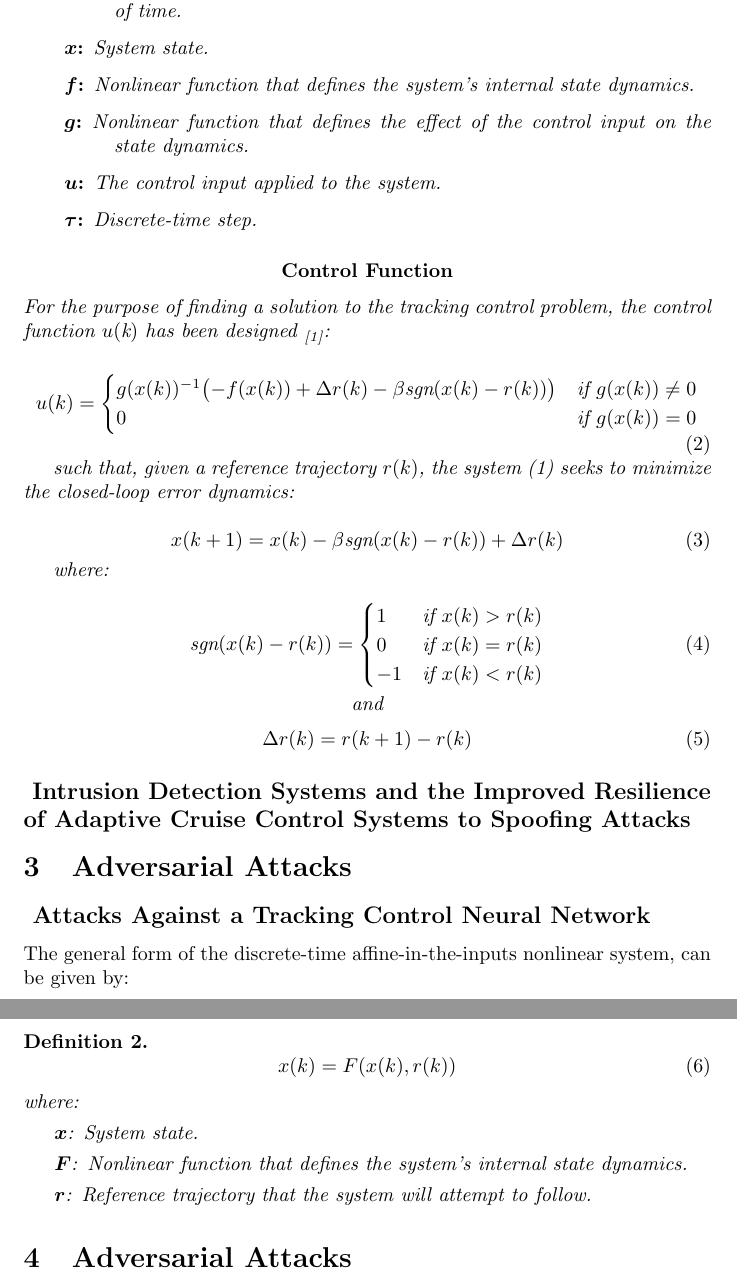
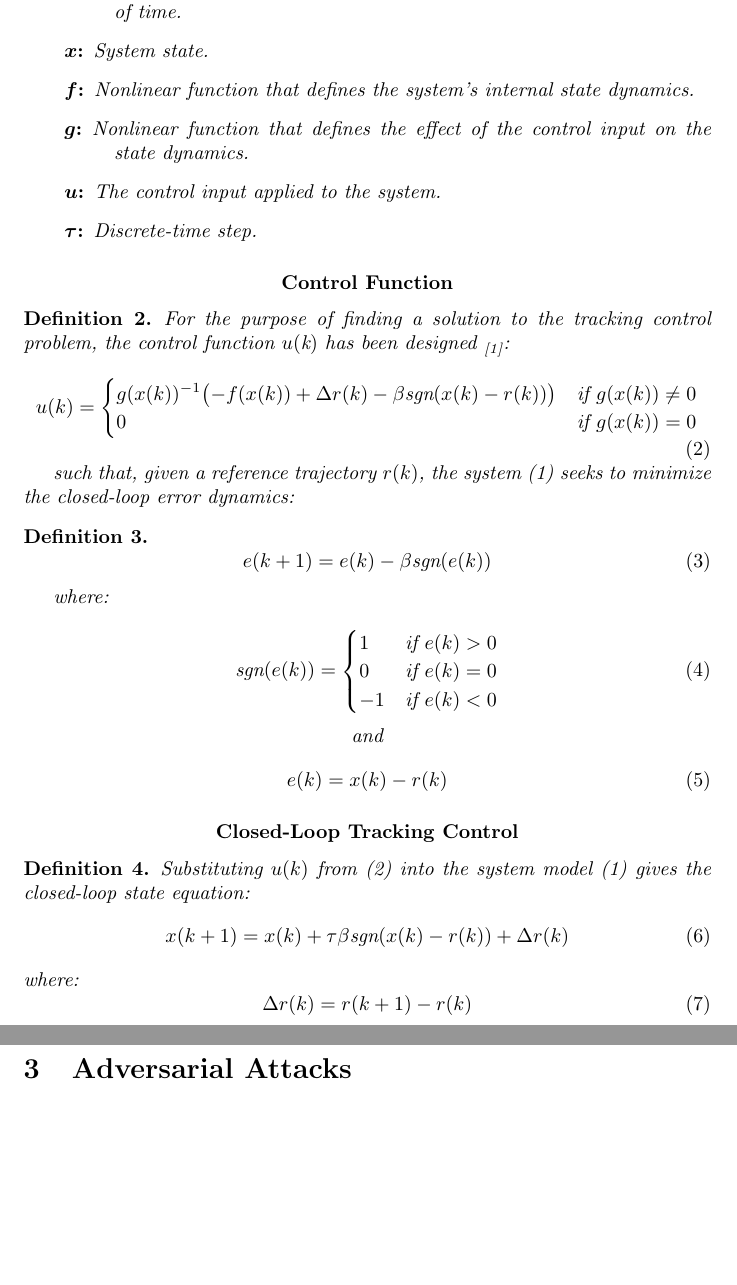
Before and after one commit to ablassejr/tracking-control-network, a LaTeX document (research-vault/Research Journal/Paper/Main.tex, which reads research-vault/Research Journal/Paper/chapters/introduction/Analog.tex, research-vault/Research Journal/Paper/chapters/introduction/closed-loop.tex, research-vault/Research Journal/Paper/chapters/introduction/control.tex): two parts of pages 2 and 3 of 3, joined at a grey line, cut so that both start at the same text, the shorter picture padded with empty space. Compiled offline with pdfLaTeX.

Commit message:
docs(paper): restructure introduction — wrap control/error equations in Definitions
Removes the IDS/ACC analog section (Analog.tex), which was a placeholder
for a specific attack scenario analogy that has been superseded by the
generalized attack formulation. Wraps the control function and error
dynamics into formal Definition environments for consistency with the
theorem-definition style. Extracts closed-loop tracking dynamics into a
dedicated closed-loop.tex chapter and updates intro.tex to include it.
The error.tex subsection is simplified to the core error dynamics
definition (removing redundant sub-definitions).

Co-Authored-By: Claude Opus 4.6 <noreply@anthropic.com>

```diff
--- a/research-vault/Research Journal/Paper/chapters/introduction/Analog.tex
+++ /dev/null
@@ -1,5 +0,0 @@
-\subsection*{
-	Intrusion Detection Systems and the Improved Resilience
-	of Adaptive Cruise Control Systems to Spoofing Attacks
-}
-\input{chapters/attacks/adversarial-attacks.tex}
--- /dev/null
+++ b/research-vault/Research Journal/Paper/chapters/introduction/closed-loop.tex
@@ -0,0 +1,12 @@
+\subsubsection*{\centering Closed-Loop Tracking Control} % TODO: fix the version of the equation
+\begin{definition}
+	Substituting $u(k)$ from~(\ref{eq:control_function}) into the
+	system model~(\ref{systemModel}) gives the closed-loop state equation:
+	\begin{equation}
+		x(k+1) = \state + \tau \beta \text{sgn}(x(k) - r(k)) + \Delta r(k)
+	\end{equation}
+	where:
+	\begin{equation}
+		\Delta r(k) = r(k+1) - r(k)
+	\end{equation}
+\end{definition}
--- a/research-vault/Research Journal/Paper/chapters/introduction/control.tex
+++ b/research-vault/Research Journal/Paper/chapters/introduction/control.tex
@@ -1,7 +1,7 @@
 \subsubsection*{\centering Control Function}
 
+\begin{definition}
 	For the purpose of finding a solution to the tracking control problem, the control function \control{$k$} has been designed~\textsubscript{\cite{tymoshchuk2024tracking}}:
-
 	\begin{equation}
 		u(k) = \begin{cases}
 			g(x(k))^{-1} \bigl( -f(x(k)) + \Delta r(k) - \beta \text{sgn}(x(k) - r(k)) \bigr) & \text{if } g(x(k)) \neq 0 \\
@@ -12,23 +12,6 @@ For the purpose of finding a solution to the tracking control problem, the contr
 
 	such that, given a reference trajectory $r(k)$, the system~(\ref{systemModel}) seeks to minimize the closed-loop error dynamics:
 
-\begin{equation}
-	x(k+1) = x(k) - \beta \text{sgn}(x(k) - r(k)) + \Delta r(k)
-	\label{eq:tracking_deployed}
-\end{equation}
+	\input{chapters/introduction/error.tex}
 
-where:
-
-\begin{equation}
-	\text{sgn}(x(k) - r(k)) = \begin{cases}
-		1  & \text{if } x(k) > r(k) \\
-		0  & \text{if } x(k) = r(k) \\
-		-1 & \text{if } x(k) < r(k)
-	\end{cases}
-	\label{eq:sgn_control}
-\end{equation}
-
-\centering and
-\begin{equation}
-	\Delta r(k) = r(k+1) - r(k)
-\end{equation}
+\end{definition}
--- a/research-vault/Research Journal/Paper/chapters/introduction/error.tex
+++ b/research-vault/Research Journal/Paper/chapters/introduction/error.tex
@@ -5,5 +1,6 @@ The closed-loop tracking error dynamics are described by the following differenc
+\begin{definition}
 	\begin{equation}
-		e(k+1) = e(k) - \alpha \text{sgn}(e(k))
+		e(k+1) = e(k) - \beta \text{sgn}(e(k))
 		\label{eq:error_dynamics}
 	\end{equation}
 
@@ -19 +7,0 @@ The closed-loop tracking error dynamics are described by the following differenc
-				      -1 & \text{if } e < 0
@@ -28,3 +9,9 @@ This difference equation can be rewritten in its equivalent deployed form as:
-	x(k+1) = x(k) - \alpha \text{sgn}(x(k) - r(k)) + \dot{r}(k)
-\end{equation}
+	\begin{equation}
+		\text{sgn}(e(k)) = \begin{cases}
+			1  & \text{if } e(k) > 0 \\
+			0  & \text{if } e(k) = 0 \\
+			-1 & \text{if } e(k) < 0
+		\end{cases}
+		\label{eq:sgn_control}
+	\end{equation}
 
@@ -49 +17,0 @@ The state equation can be represented in the equivalent deployed form as:
-	x(k+1) = x(k) - \beta \text{sgn}(x(k) - r(k)) + \Delta r(k)
@@ -60,2 +18,5 @@ The signum activation function applied to the tracking error in the deployed for
-	\text{sgn}(x(k) - r(k)) = \begin{cases}
-		1  & \text{if } x(k) > r(k) \\
+	\centering and
+	\begin{equation}
+		e(k) = x(k) - r(k)
+	\end{equation}
+\end{definition}
```
Also changed, not shown: research-vault/Research Journal/Paper/chapters/introduction/intro.tex (+2 -4 lines), research-vault/Research Journal/Paper/chapters/introduction/error.tex (54 more changed lines). Lines whose indentation alone changed are shown as unchanged.
